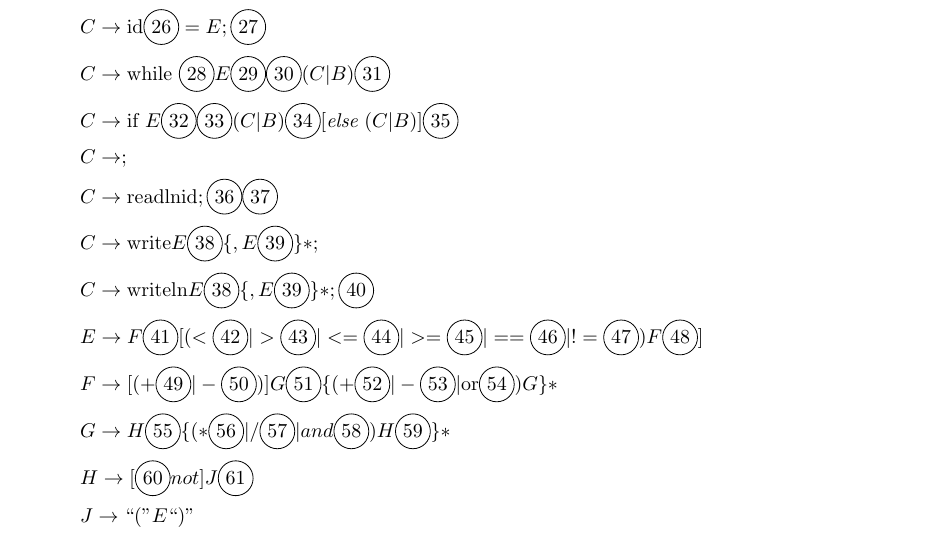
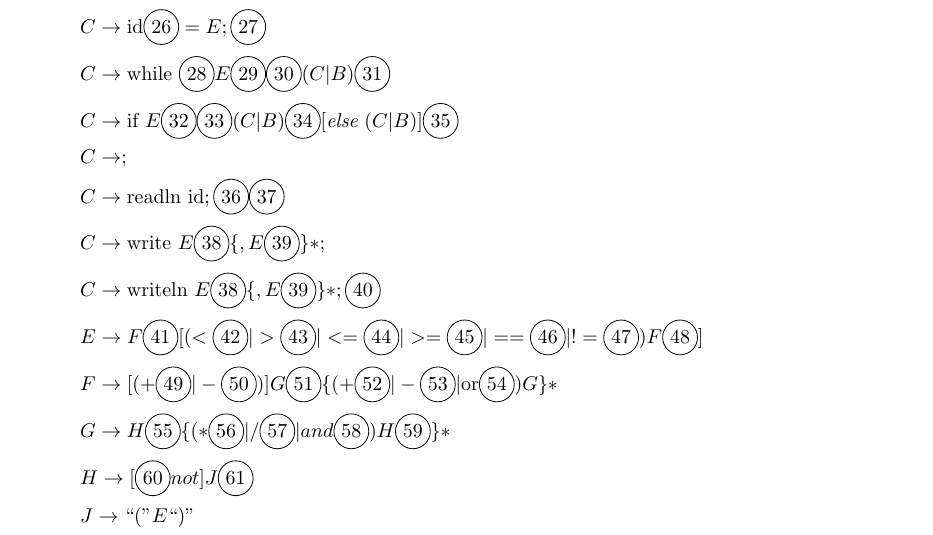
Before and after one commit to astutejoe/Akdemy, a LaTeX document (doc/document.tex): part of page 4 of 10, cut so that both start at the same text. Compiled offline with pdfLaTeX.

Commit message:
righting documentation

```diff
--- a/doc/document.tex
+++ b/doc/document.tex
@@ -40,9 +40,9 @@
 		\[ C \rightarrow \text{while} ~ \circled{28} E \circled{29} \circled{30} (C|B) \circled{31} \]
 		\[ C \rightarrow \text{if} ~ E \circled{32} \circled{33} (C|B) \circled{34} [\textit{else}~(C|B)] \circled{35} \]
 		\[ C \rightarrow ; \]
-		\[ C \rightarrow \text{readln} \text{id}; \circled{36} \circled{37} \]
-		\[ C \rightarrow \text{write} E\circled{38}\{,E\circled{39}\}*; \]
-		\[ C \rightarrow \text{writeln} E\circled{38}\{,E\circled{39}\}*;\circled{40} \]
+		\[ C \rightarrow \text{readln} ~ \text{id}; \circled{36} \circled{37} \]
+		\[ C \rightarrow \text{write} ~ E\circled{38}\{,E\circled{39}\}*; \]
+		\[ C \rightarrow \text{writeln} ~ E\circled{38}\{,E\circled{39}\}*;\circled{40} \]
 		\[ E \rightarrow F\circled{41}[(<\circled{42}|>\circled{43}|<=\circled{44}|>=\circled{45}|==\circled{46}|!=\circled{47}) F\circled{48}] \]
 		\[ F \rightarrow [(+\circled{49}|-\circled{50})]G\circled{51}\{(+\circled{52}|-\circled{53}|\text{or}\circled{54})G\}* \]
 		\[ G \rightarrow H\circled{55}\{(*\circled{56}|/\circled{57}|and\circled{58})H\circled{59}\}* \]
```
Also changed, not shown: doc/document.pdf.
